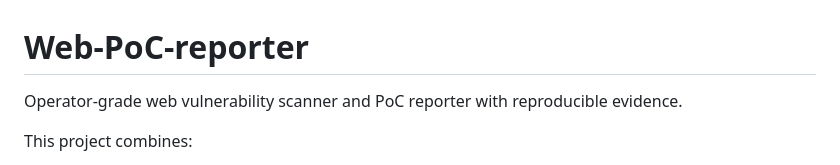
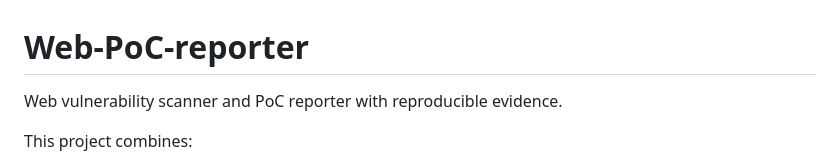
Before and after one commit to 5ky-lark/Web-PoC-reporter, a Markdown page: README.md, the part around the change. Drawn GitHub-style.

```diff
--- a/README.md
+++ b/README.md
@@ -1,6 +1,6 @@
 # Web-PoC-reporter
 
-Operator-grade web vulnerability scanner and PoC reporter with reproducible evidence.
+Web vulnerability scanner and PoC reporter with reproducible evidence.
 
 This project combines:
 - A **FastAPI backend** for scanning orchestration, persistence, exports, and report generation
```
